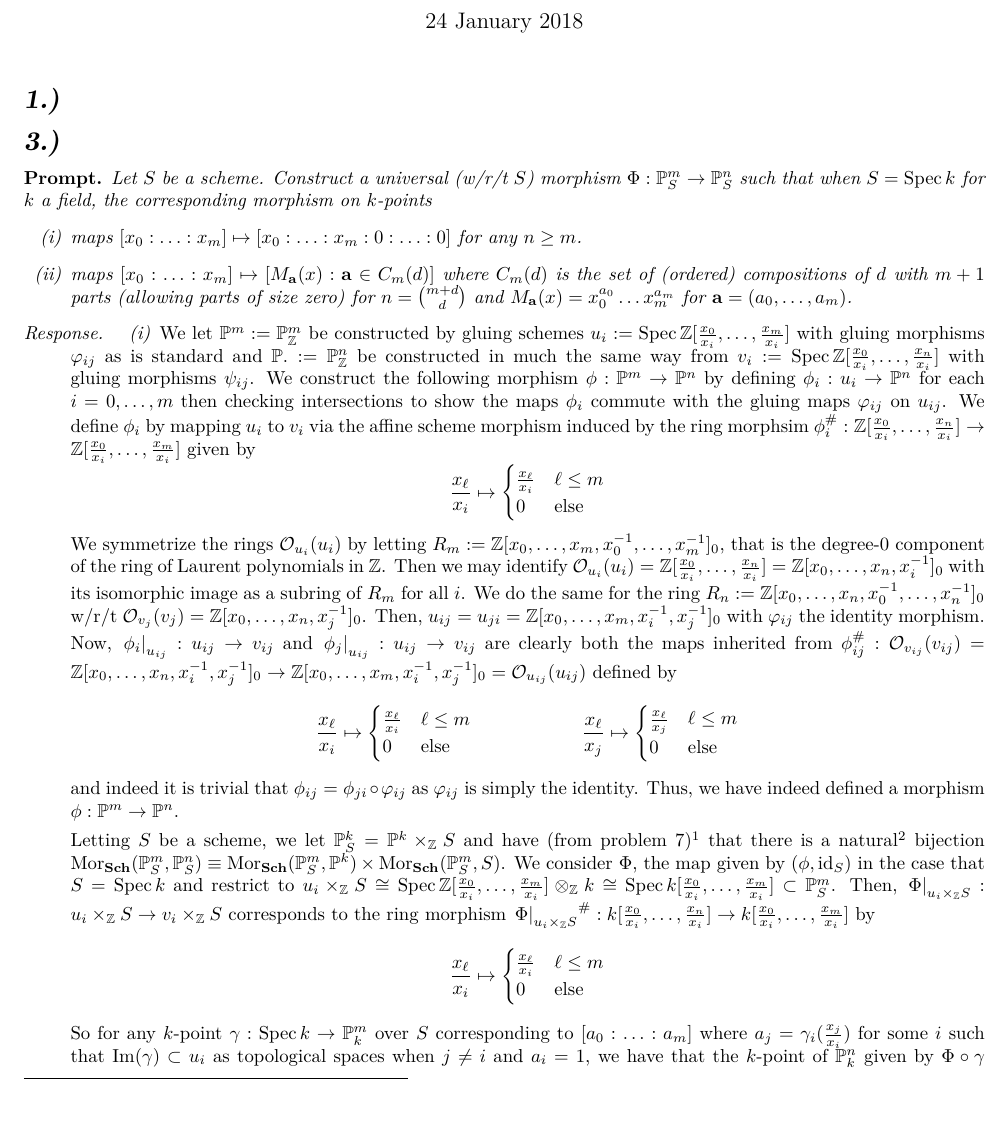
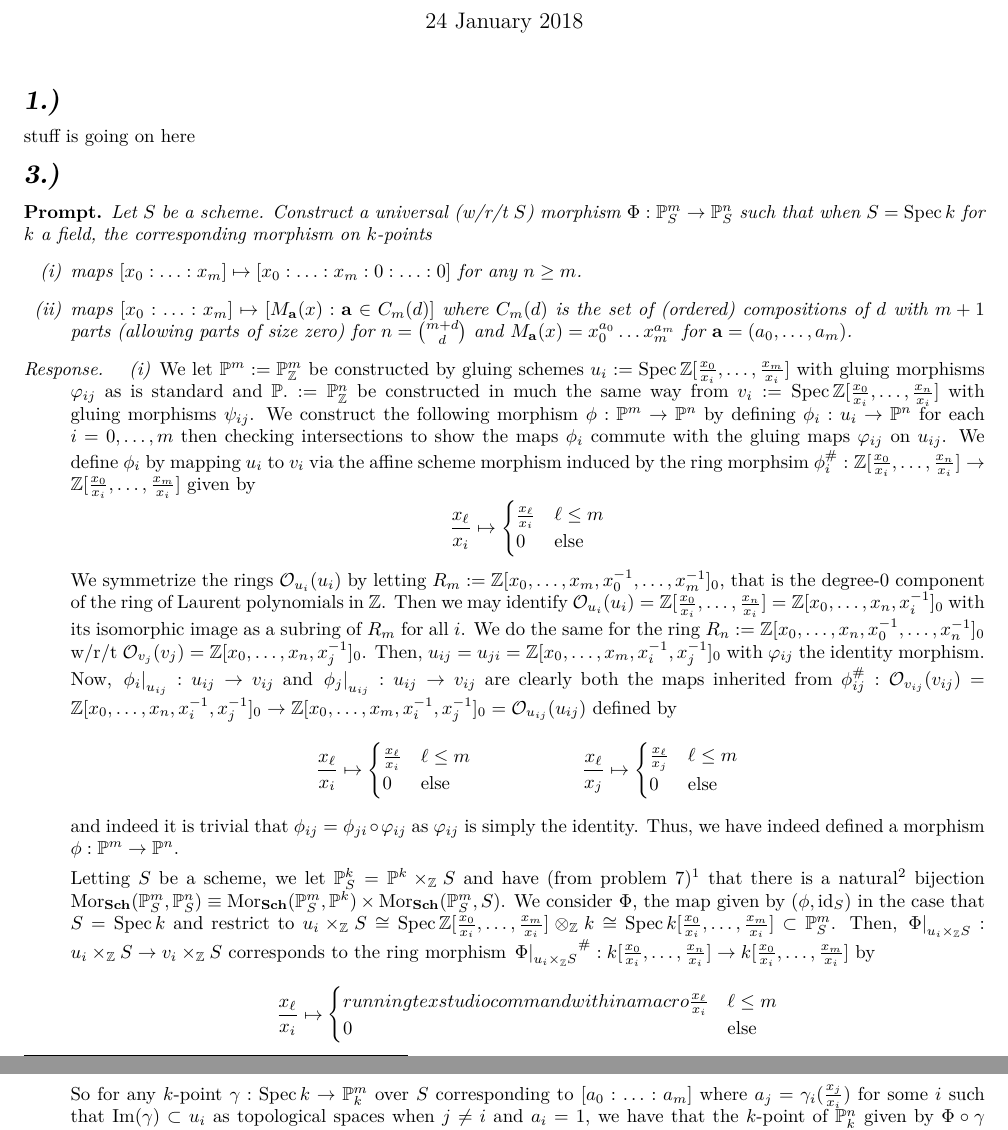
Before and after one commit to demarkd/8254-hw2, a LaTeX problem sheet (hw1.tex): part of page 1 of 4 before the commit and two parts of pages 1 and 2 of 4 after it, the two joined at a grey line, cut so that both start at the same text, the shorter picture padded with empty space. Compiled offline with pdfLaTeX.

Commit message:
Committed by TeXstudio

```diff
--- a/hw1.tex
+++ b/hw1.tex
@@ -277,6 +277,7 @@
 \begin{document}\maketitle
 %\maketitle\emph{To the Grader: I've been sick and overwhelmed this week and this is the best I can do. I'm sorry you have to wade through it.}
 \prob{1}
+stuff is going on here
 \prob{3}
 \begin{prompt*}
 Let $S$ be a scheme. Construct a universal (w/r/t $S$) morphism $\Phi:\PP^m_S\to \PP^n_S$ such that when $S=\spec k$ for $k$ a field, the corresponding morphism on $k$-points
@@ -300,7 +301,7 @@ Let $S$ be a scheme. Construct a universal (w/r/t $S$) morphism $\Phi:\PP^m_S\to
 Letting $S$ be a scheme, we let $\PP^k_S=\PP^k\times_{\ZZ}S$ and have (from problem 7)\footnote{ooh fun a forward reference!} that there is a natural\footnote{Is this a correct usage of the word natural? I'm not sure\textemdash all I mean by it is that the bijection is induced by the universal property of the product.} bijection $\mor_\cat{Sch}(\PP^m_S,\PP^n_S)\equiv \mor_\cat{Sch}(\PP^m_S,\PP^k)\times \mor_\cat{Sch}(\PP^m_S,S)$. We consider $\Phi$, the map given by $(\phi,\id_S)$ in the case that $S=\spec k$ and restrict to $u_i\times_\ZZ S\cong \spec \ZZ[\fv{0}{i},\hdots,\fv{m}{i}]\otimes_\ZZ k\cong \spec k[\fv{0}{i},\hdots,\fv{m}{i}]\subset \PP^m_S$.
 Then, $\restr{\Phi}{{u_i\times_\ZZ S}}:u_i\times_\ZZ S\to v_i\times_\ZZ S$
 corresponds to the ring morphism $ \restr{\Phi}{{u_{i} {\times}_{\ZZ} S}}^\#:k[\fv{0}{i},\hdots,\fv{n}{i}]\to k[\fv{0}{i},\hdots,\fv{m}{i}]$ by  \begin{equation*}
-\fv{\ell}{i}\mapsto \begin{cases}
+\fv{\ell}{i}\mapsto \begin{cases}running texstudio command within a macro
 \fv{\ell}{i}&\ell\leq m\\0&\text{else}
 \end{cases}\end{equation*}
 So for any $k$-point $\gamma:\spec k\to \PP^m_k$ over $S$ corresponding to $[a_0:\hdots:a_m]$ where $a_j=\gamma_i(\fv{j}{i})$ for some $i$ such that $\im(\gamma)\subset u_i$ as topological spaces when $j\neq i$ and $a_i=1$, we have that the $k$-point of $\PP^n_k$ given by $\Phi\circ \gamma$ corresponds to the composition of ring maps $k[\fv{0}{i},\hdots,\fv{n}{i}]\to k[\fv{0}{i},\hdots,\fv{m}{i}]\to k$ by
```
Also changed, not shown: hw1.pdf.
